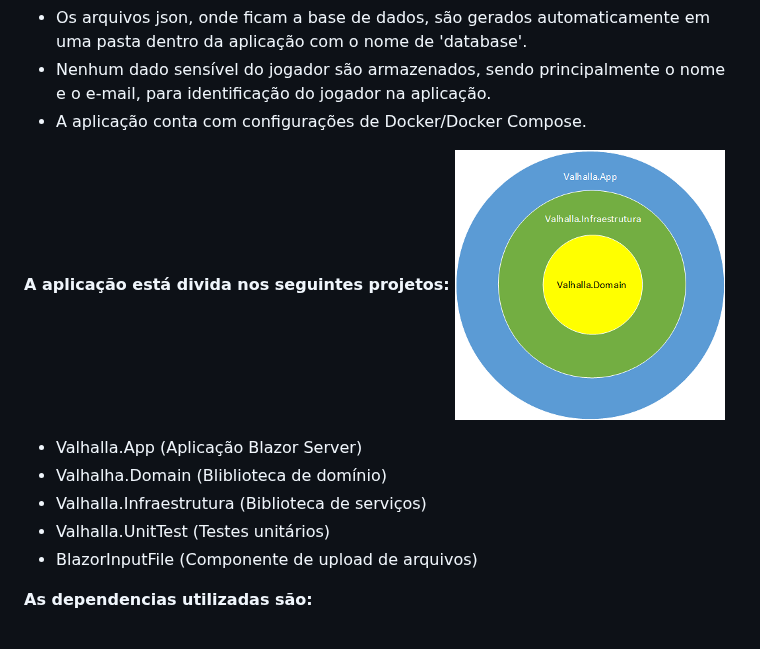
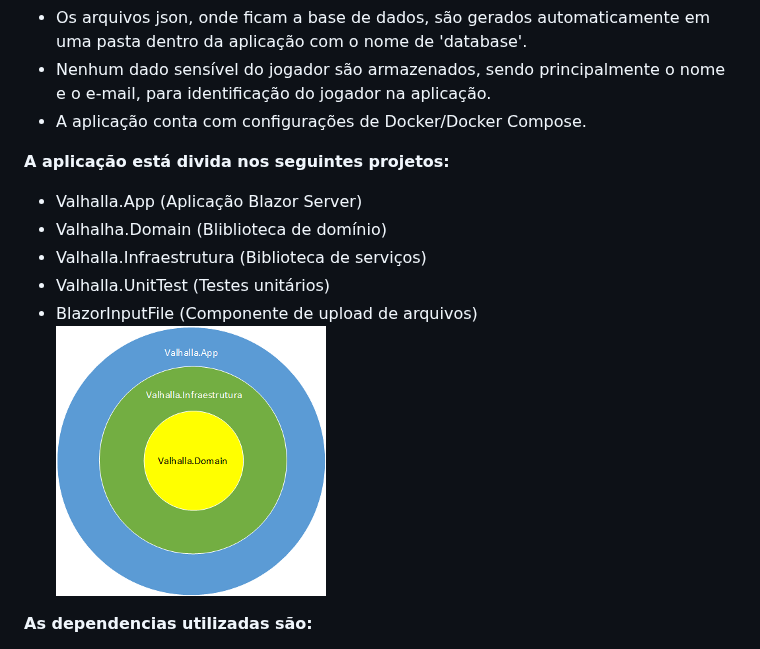
Before and after one commit to alexsandronl/Valhalla, a Markdown page: README.md, the part around the change. Rendered like a GitHub page.

```diff
--- a/README.md
+++ b/README.md
@@ -49,12 +49,12 @@ Time:
 - A aplicação conta com configurações de Docker/Docker Compose.
 
 **A aplicação está divida nos seguintes projetos:**
-![alt text](https://github.com/alexsandronl/Valhalla/blob/main/Diagrama.png?raw=true)
 * Valhalla.App (Aplicação Blazor Server)
 * Valhalha.Domain (Bliblioteca de domínio)
 * Valhalla.Infraestrutura (Biblioteca de serviços)
 * Valhalla.UnitTest (Testes unitários)
 * BlazorInputFile (Componente de upload de arquivos)
+![alt text](https://github.com/alexsandronl/Valhalla/blob/main/Diagrama.png?raw=true)
 
 **As dependencias utilizadas são:**
 * Blazored.Toast 4.0.0
```
